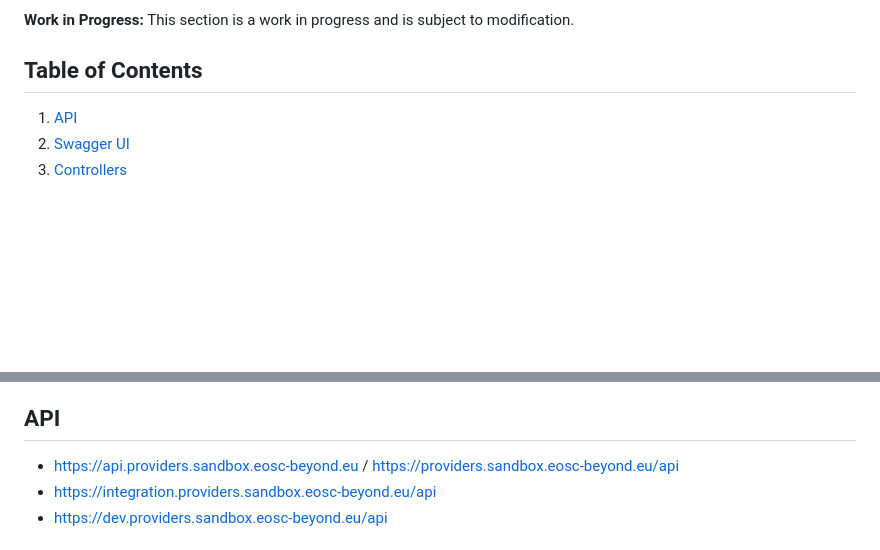
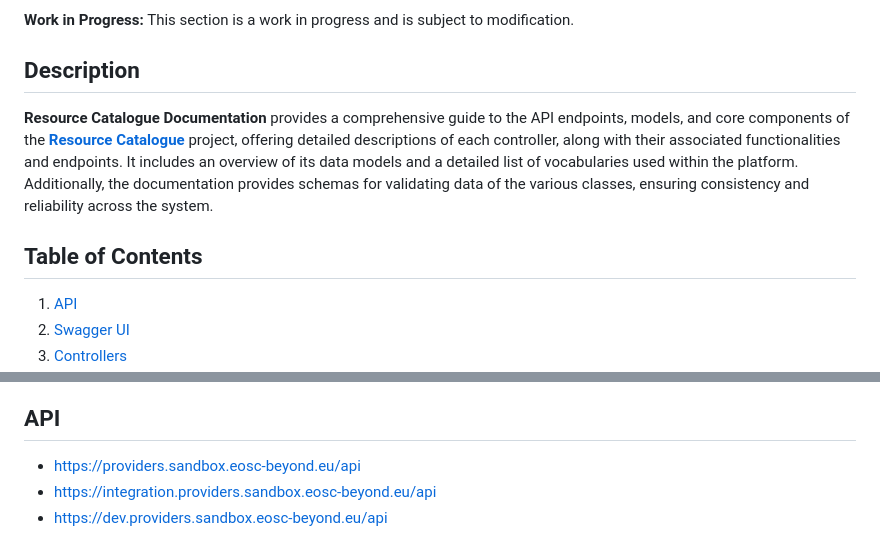
Before and after one commit to madgeek-arc/resource-catalogue-docs, a Markdown page: README.md, 2 parts joined by grey strips. Rendered like a GitHub page; blank space fills up the shorter version.

Commit message:
Added CODE_OF_CONDUCT, CONTRIBUTING files. Updated README

```diff
--- a/README.md
+++ b/README.md
@@ -7,8 +10,14 @@
 
 **Work in Progress:** This section is a work in progress and is subject to modification.
 
+## Description
+**Resource Catalogue Documentation** provides a comprehensive guide to the API endpoints, models, and core components
+of the **[Resource Catalogue](https://github.com/madgeek-arc/resource-catalogue)** project, offering detailed
+descriptions of each controller, along with their associated functionalities and endpoints. It includes an overview of
+its data models and a detailed list of vocabularies used within the platform. Additionally, the documentation provides
+schemas for validating data of the various classes, ensuring consistency and reliability across the system.
+
 ## Table of Contents
-
 1. [API](#api)
 2. [Swagger UI](#swagger-ui)
 3. [Controllers](#controllers)
@@ -39,7 +48,7 @@
 6. [Data Validation](#data-validation)
 
 ## API
-- https://api.providers.sandbox.eosc-beyond.eu / https://providers.sandbox.eosc-beyond.eu/api
+- https://providers.sandbox.eosc-beyond.eu/api
 - https://integration.providers.sandbox.eosc-beyond.eu/api
 - https://dev.providers.sandbox.eosc-beyond.eu/api
 
```
Also changed, not shown: other parts of README.md (+4 -1 lines), CODE_OF_CONDUCT.md (added, +132 -0 lines), CONTRIBUTING.md (added, +27 -0 lines).
